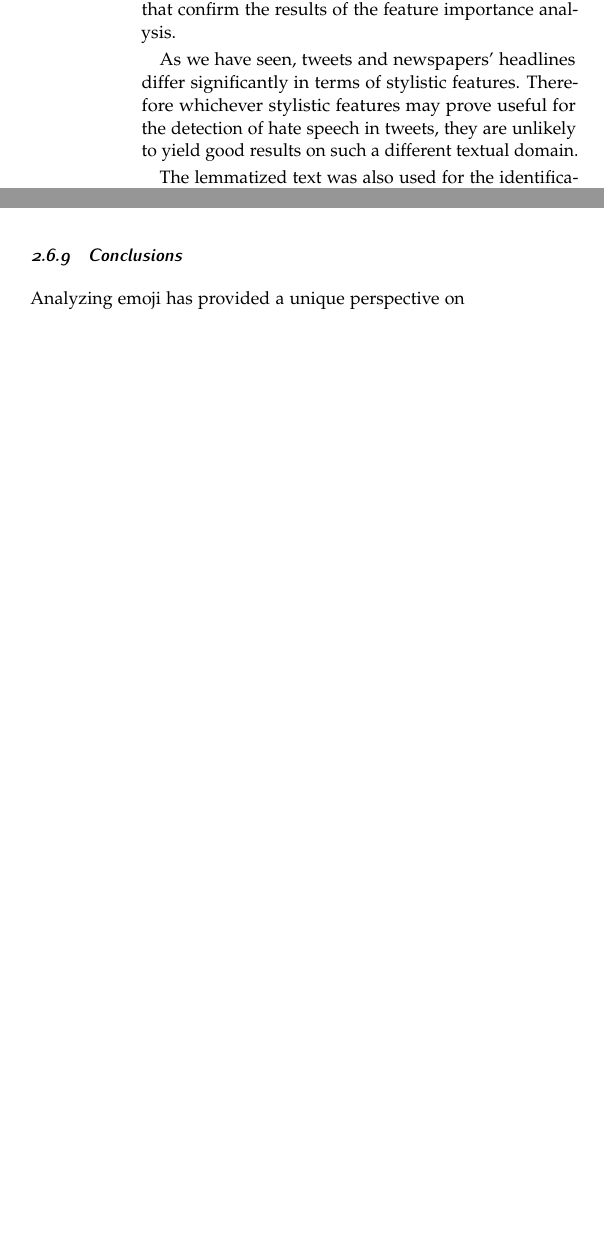
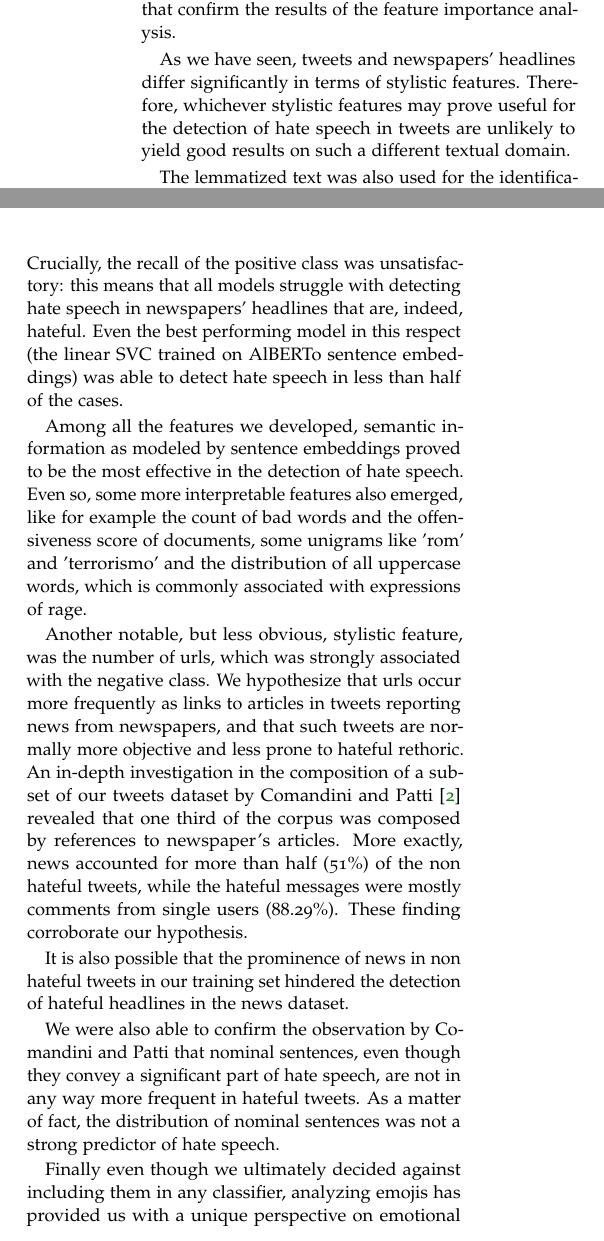
Before and after one commit to g-fabiani4-unipi/txa_project, a LaTeX document (doc/report/main.tex, which reads doc/report/discussion.tex, doc/report/giulia.tex, doc/report/martin.tex): two parts of the columns of pages 3 and 7 of 10 before the commit and two parts of the columns of pages 3 and 9 of 11 after it, joined at a grey line, cut so that both start at the same text, the shorter picture padded with empty space. Compiled offline with pdfLaTeX.

Commit message:
Add discussion and conclusion

```diff
--- /dev/null
+++ b/doc/report/discussion.tex
@@ -0,0 +1,19 @@
+As anticipated, the cross-domain task proved to be particularly challenging.
+All the tested models showed significantly lowered performance on the news dataset.
+Crucially, the recall of the positive class was unsatisfactory: this means that all models struggle with detecting hate speech in newspapers' headlines that are, indeed, hateful.
+Even the best performing model in this respect (the linear SVC trained on AlBERTo sentence embeddings) was able to detect hate speech in less than half of the cases.
+
+Among all the features we developed, semantic information as modeled by sentence embeddings proved to be the most effective in the detection of hate speech.
+Even so, some more interpretable features also emerged, like for example the count of bad words and the offensiveness score of documents, some unigrams like 'rom' and 'terrorismo' and the distribution of all uppercase words, which is commonly associated with expressions of rage.
+
+Another notable, but less obvious, stylistic feature, was the number of urls, which was strongly associated with the negative class.
+We hypothesize that urls occur more frequently as links to articles in tweets reporting news from newspapers, and that such tweets are normally more objective and less prone to hateful rethoric.
+An in-depth investigation in the composition of a subset of our tweets dataset by Comandini and Patti \cite{comandini_nominal_utterances} revealed that one third of the corpus was composed by references to newspaper's articles.
+More exactly, news accounted for more than half (51\%) of the non hateful tweets, while the hateful messages were mostly comments from single users (88.29\%). These finding corroborate our hypothesis.
+
+It is also possible that the prominence of news in non hateful tweets in our training set hindered the detection of hateful headlines in the news dataset.
+
+We were also able to confirm the observation by Comandini and Patti that nominal sentences, even though they convey a significant part of hate speech, are not in any way more frequent in hateful tweets.
+As a matter of fact, the distribution of nominal sentences was not a strong predictor of hate speech.
+
+Finally even though we ultimately decided against including them in any classifier, analyzing emojis has provided us with a unique perspective on emotional expressions in immigration-related topics. The most frequent emoji revealed a focus on negative emotions.
--- a/doc/report/giulia.tex
+++ b/doc/report/giulia.tex
@@ -36,7 +36,7 @@ Figure \ref{fig:style} shows the distributions of several linguistic profiling f
 Although the distributions are overlapping, it is possible to discern clear trends that confirm the results of the feature importance analysis.
 
 As we have seen, tweets and newspapers' headlines differ significantly in terms of stylistic features.
-Therefore whichever stylistic features may prove useful for the detection of hate speech in tweets, they are unlikely to yield good results on such a different textual domain.
+Therefore, whichever stylistic features may prove useful for the detection of hate speech in tweets are unlikely to yield good results on such a different textual domain.
 
 \begin{figure}
     \includegraphics[width=\columnwidth]{../../results/images/style.png}
--- a/doc/report/main.tex
+++ b/doc/report/main.tex
@@ -183,6 +183,8 @@ The model trained on all features obtained a macro F1 of 0.7463 for the in-domai
 As expected, excluding the linguistic profiling features yielded a better performance for the cross-domain task (0.6709), but lowered significantly the macro F1 in the in-domain task (0.7298).
 
 \input{BERT_results}
+
 \section{Discussion}
+\input{discussion}
 
 \section{Conclusion}
--- a/doc/report/martin.tex
+++ b/doc/report/martin.tex
@@ -117,6 +117,3 @@ Clustering was performed to categorize tweets based on emoji and emoticons. The
 Figure~\ref{fig:3d_clustering} shows the cluster distribution in a three-dimensional space based on the computed principal components.
 
 The results show that emoji are not easily clusterable. Even though the optimal \( k \) found is 4, we end up with only 3 actual clusters. This is due to the nature of the available data. The division seems to be on the vertical layer and, based on the trend of the obtained data, we can hypothesize that the blue cluster contains emojis with negative sentiment, the yellow cluster contains those with positive sentiment, and the magenta cluster comprises neutral emoji used in tweets featuring hate speech. These are hypotheses since we are not able to derive more relevant information.
-
-\subsubsection{Conclusions}
-Analyzing emoji has provided a unique perspective on emotional expressions and immigration-related topics. The most frequent emoji revealed a focus on negative emotions.
```
Also changed, not shown: doc/report/emanuele.tex (+1 -1 lines), doc/report/main.pdf, doc/report/giulia.tex (4 more changed lines), doc/report/main.tex (9 more changed lines).
